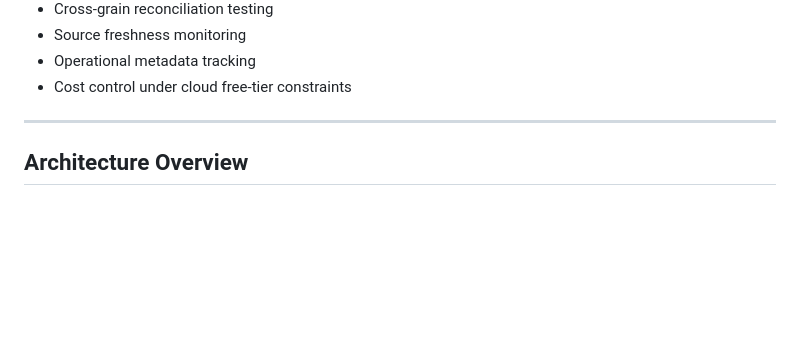
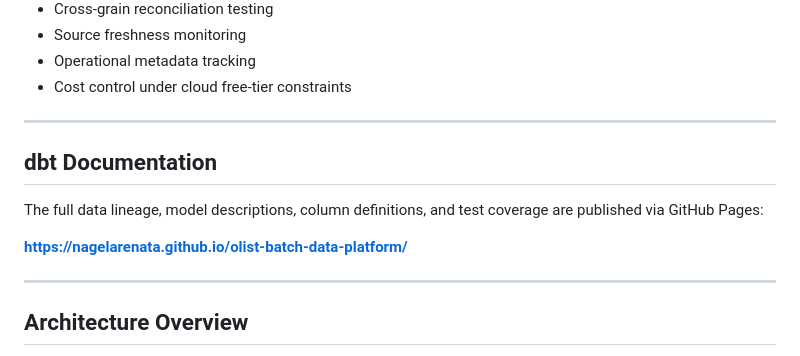
Before and after one commit to nagelarenata/olist-batch-data-platform, a Markdown page: README.md, the part around one of its changes. Rendered like a GitHub page; blank space fills up the shorter version.

Commit message:
docs: add dbt docs link and badge to README

```diff
--- a/README.md
+++ b/README.md
@@ -15,6 +16,14 @@ The project demonstrates end-to-end data engineering practices, including:
 - Source freshness monitoring
 - Operational metadata tracking
 - Cost control under cloud free-tier constraints
+
+---
+
+## dbt Documentation
+
+The full data lineage, model descriptions, column definitions, and test coverage are published via GitHub Pages:
+
+**[https://nagelarenata.github.io/olist-batch-data-platform/](https://nagelarenata.github.io/olist-batch-data-platform/)**
 
 ---
 
```
Also changed, not shown: other parts of README.md (+1 -0 lines).
